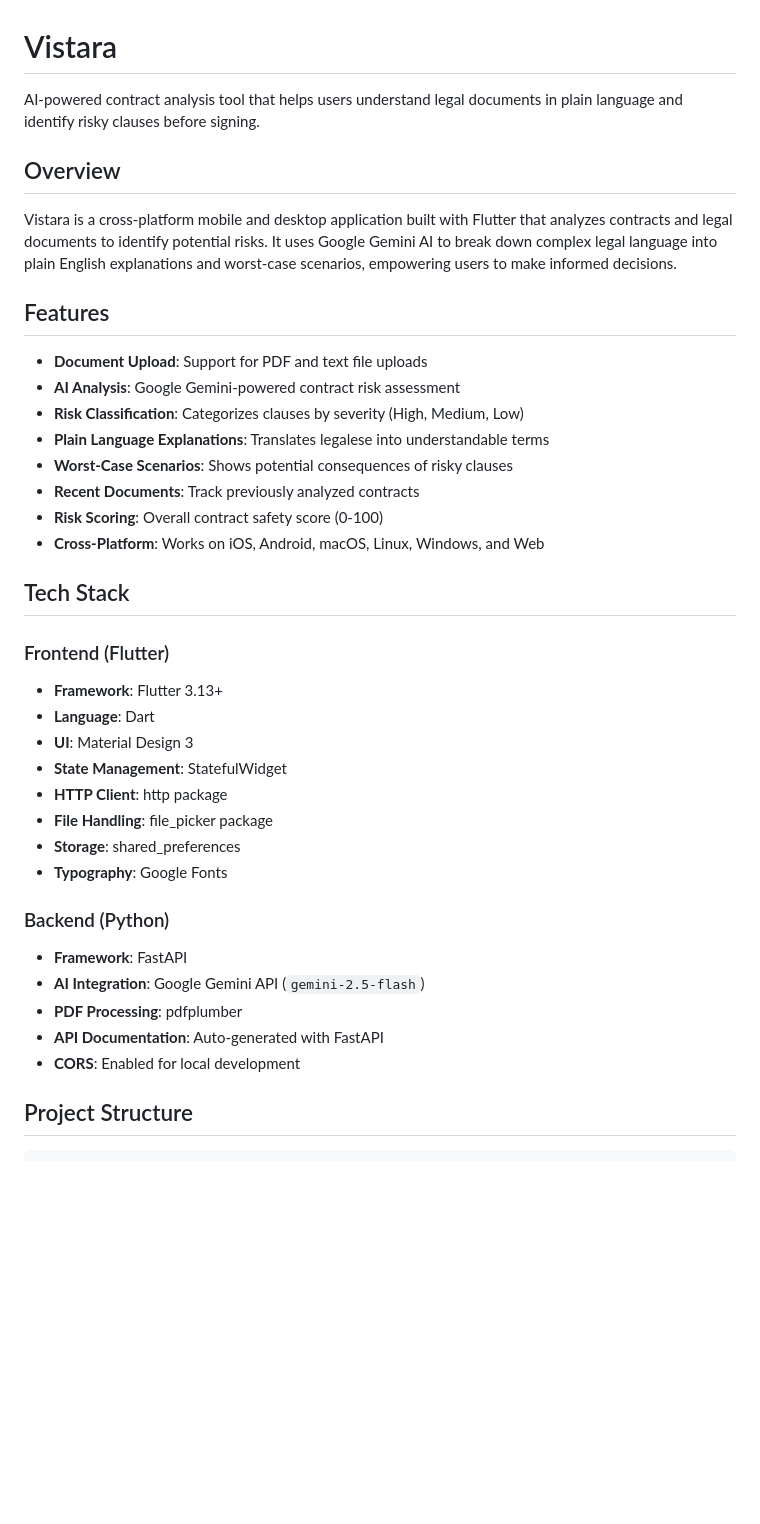
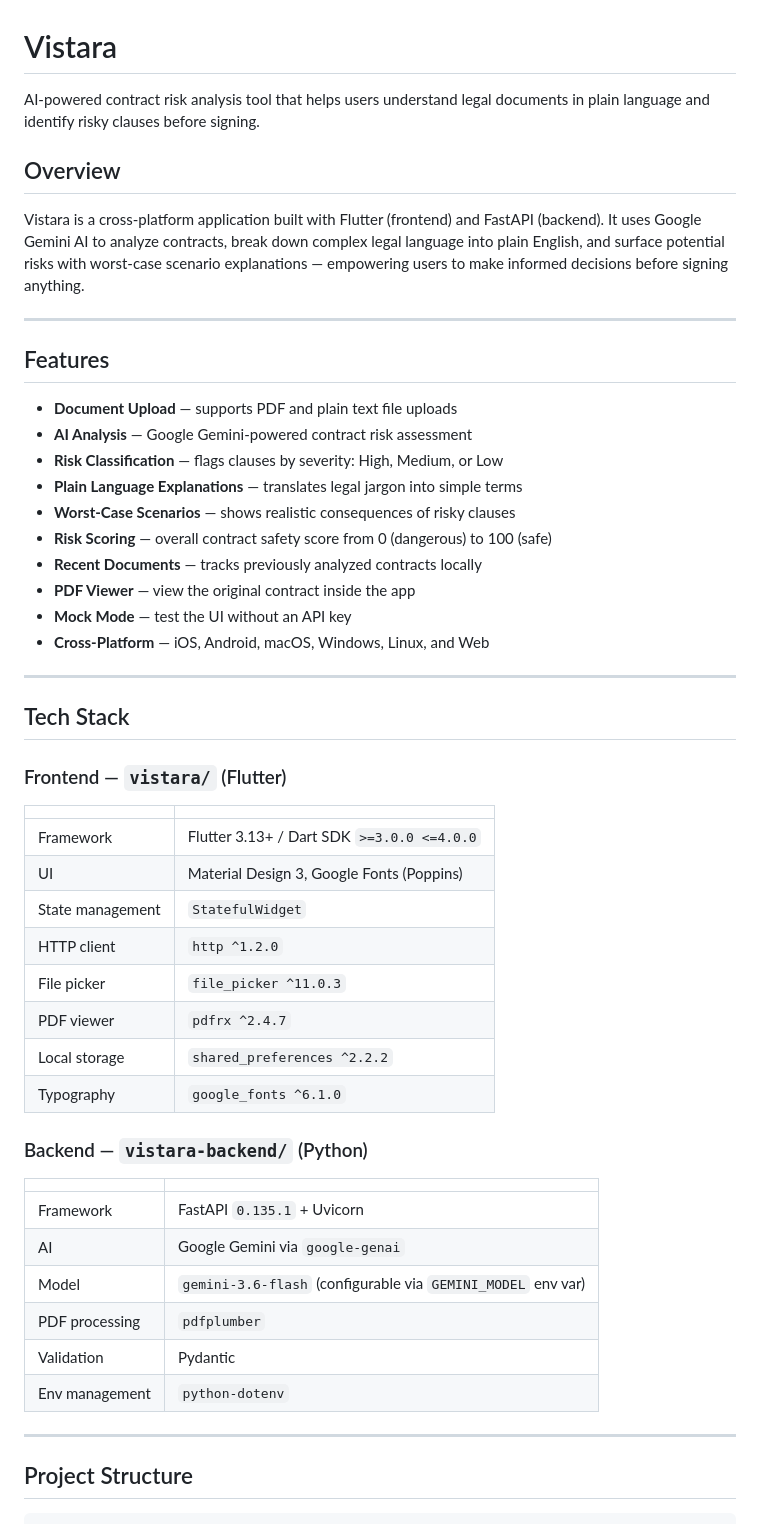
Before and after one commit to Jahanvi11-1/Vistara-AI, a Markdown page: README.md, the part around one of its changes. Drawn GitHub-style; blank space fills up the shorter version.

```diff
--- a/README.md
+++ b/README.md
@@ -1,40 +1,55 @@
 # Vistara
 
-AI-powered contract analysis tool that helps users understand legal documents in plain language and identify risky clauses before signing.
+AI-powered contract risk analysis tool that helps users understand legal documents in plain language and identify risky clauses before signing.
 
 ## Overview
 
-Vistara is a cross-platform mobile and desktop application built with Flutter that analyzes contracts and legal documents to identify potential risks. It uses Google Gemini AI to break down complex legal language into plain English explanations and worst-case scenarios, empowering users to make informed decisions.
+Vistara is a cross-platform application built with Flutter (frontend) and FastAPI (backend). It uses Google Gemini AI to analyze contracts, break down complex legal language into plain English, and surface potential risks with worst-case scenario explanations — empowering users to make informed decisions before signing anything.
+
+---
 
 ## Features
 
-- **Document Upload**: Support for PDF and text file uploads
-- **AI Analysis**: Google Gemini-powered contract risk assessment
-- **Risk Classification**: Categorizes clauses by severity (High, Medium, Low)
-- **Plain Language Explanations**: Translates legalese into understandable terms
-- **Worst-Case Scenarios**: Shows potential consequences of risky clauses
-- **Recent Documents**: Track previously analyzed contracts
-- **Risk Scoring**: Overall contract safety score (0-100)
-- **Cross-Platform**: Works on iOS, Android, macOS, Linux, Windows, and Web
+- **Document Upload** — supports PDF and plain text file uploads
+- **AI Analysis** — Google Gemini-powered contract risk assessment
+- **Risk Classification** — flags clauses by severity: High, Medium, or Low
+- **Plain Language Explanations** — translates legal jargon into simple terms
+- **Worst-Case Scenarios** — shows realistic consequences of risky clauses
+- **Risk Scoring** — overall contract safety score from 0 (dangerous) to 100 (safe)
+- **Recent Documents** — tracks previously analyzed contracts locally
+- **PDF Viewer** — view the original contract inside the app
+- **Mock Mode** — test the UI without an API key
+- **Cross-Platform** — iOS, Android, macOS, Windows, Linux, and Web
+
+---
 
 ## Tech Stack
 
-### Frontend (Flutter)
-- **Framework**: Flutter 3.13+
-- **Language**: Dart
-- **UI**: Material Design 3
-- **State Management**: StatefulWidget
-- **HTTP Client**: http package
-- **File Handling**: file_picker package
-- **Storage**: shared_preferences
-- **Typography**: Google Fonts
+### Frontend — `vistara/` (Flutter)
 
-### Backend (Python)
-- **Framework**: FastAPI
-- **AI Integration**: Google Gemini API (`gemini-2.5-flash`)
-- **PDF Processing**: pdfplumber
-- **API Documentation**: Auto-generated with FastAPI
-- **CORS**: Enabled for local development
+| | |
+|---|---|
+| Framework | Flutter 3.13+ / Dart SDK `>=3.0.0 <=4.0.0` |
+| UI | Material Design 3, Google Fonts (Poppins) |
+| State management | `StatefulWidget` |
+| HTTP client | `http ^1.2.0` |
+| File picker | `file_picker ^11.0.3` |
+| PDF viewer | `pdfrx ^2.4.7` |
+| Local storage | `shared_preferences ^2.2.2` |
+| Typography | `google_fonts ^6.1.0` |
+
+### Backend — `vistara-backend/` (Python)
+
+| | |
+|---|---|
+| Framework | FastAPI `0.135.1` + Uvicorn |
+| AI | Google Gemini via `google-genai` |
+| Model | `gemini-3.6-flash` (configurable via `GEMINI_MODEL` env var) |
+| PDF processing | `pdfplumber` |
+| Validation | Pydantic |
+| Env management | `python-dotenv` |
+
+---
 
 ## Project Structure
 
```
Also changed, not shown: other parts of README.md (+116 -102 lines).
